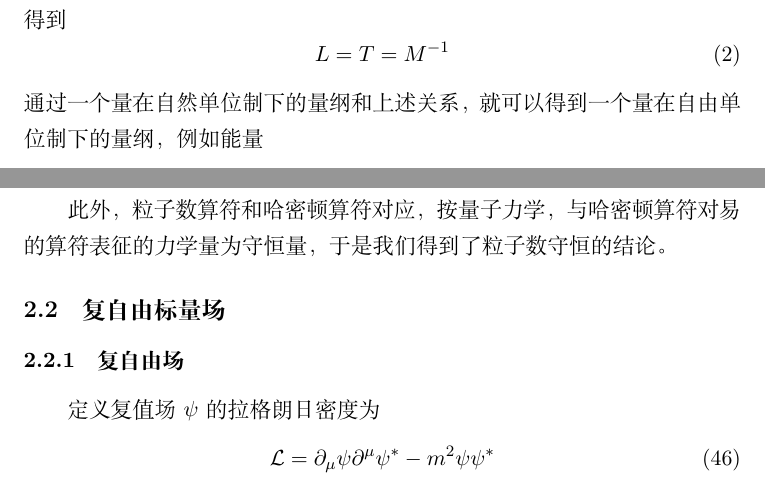
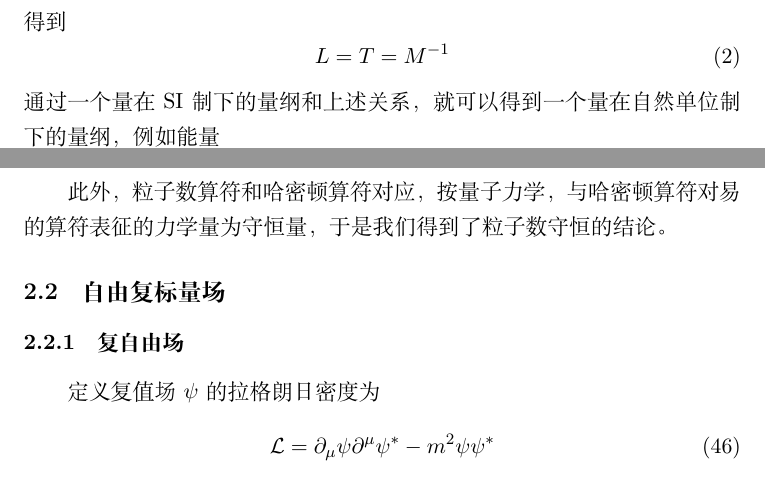
Before and after one commit to Probfia/Notes, a LaTeX document (poor_qft/qft.tex): two parts of pages 2 and 8 of 9 before the commit and two parts of pages 2 and 7 of 9 after it, joined at a grey line, cut so that both start at the same text. Compiled offline with XeLaTeX.

Commit message:
Add files via upload

```diff
--- a/poor_qft/qft.tex
+++ b/poor_qft/qft.tex
@@ -62,7 +62,7 @@
 \beq
 L = T = M^{-1}
 \eeq
-通过一个量在自然单位制下的量纲和上述关系，就可以得到一个量在自由单位制下的量纲，例如能量
+通过一个量在SI制下的量纲和上述关系，就可以得到一个量在自然单位制下的量纲，例如能量
 \beq
 \dim E = \frac{ML^2}{T^2} = M
 \eeq
@@ -277,7 +277,7 @@ i &= [\hat{q},\hat{p}] = \frac{-i}{2} [\hat{a}^\dagger + \hat{a},\hat{a}^\dagger
 \par
 此外，粒子数算符和哈密顿算符对应，按量子力学，与哈密顿算符对易的算符表征的力学量为守恒量，于是我们得到了粒子数守恒的结论。
 
-\subsection{复自由标量场}
+\subsection{自由复标量场}
 \subsubsection{复自由场}
 定义复值场$\psi$的拉格朗日密度为
 \beq
```
Also changed, not shown: poor_qft/qft.pdf, poor_qft/qft.tex (6 more changed lines).
